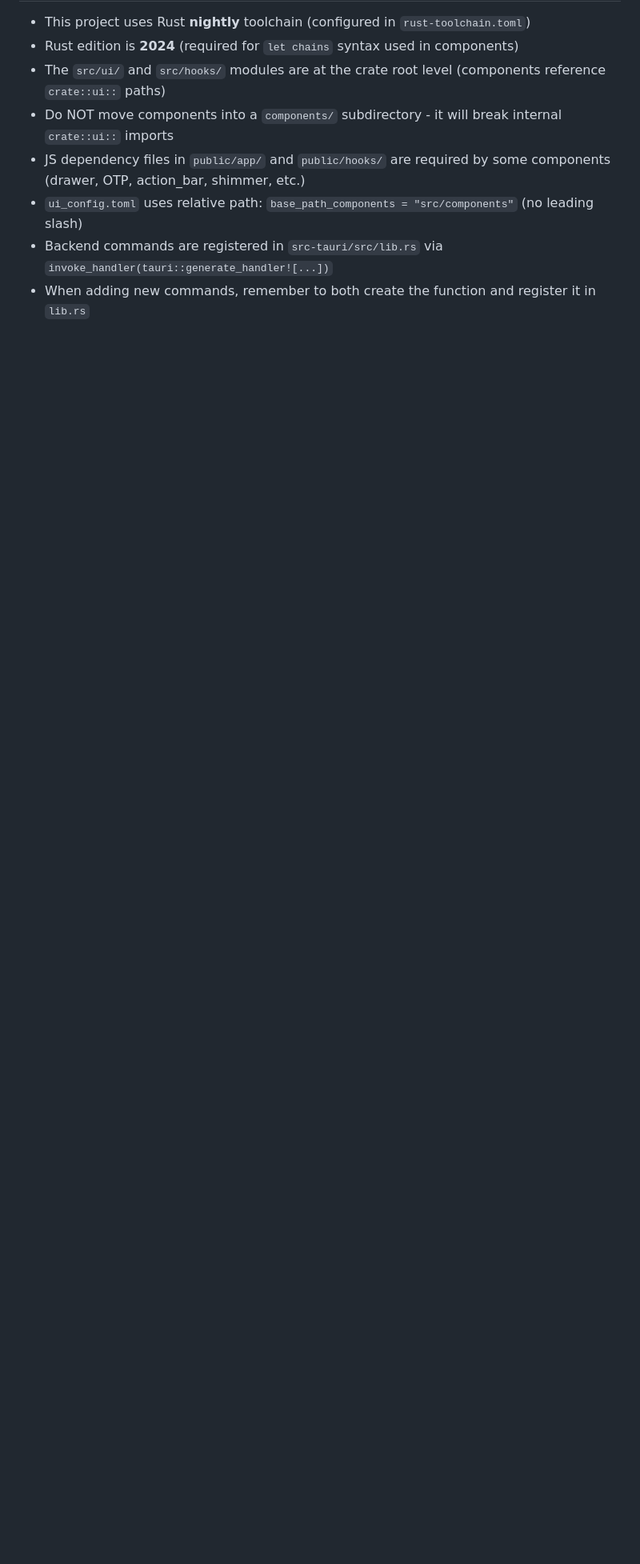
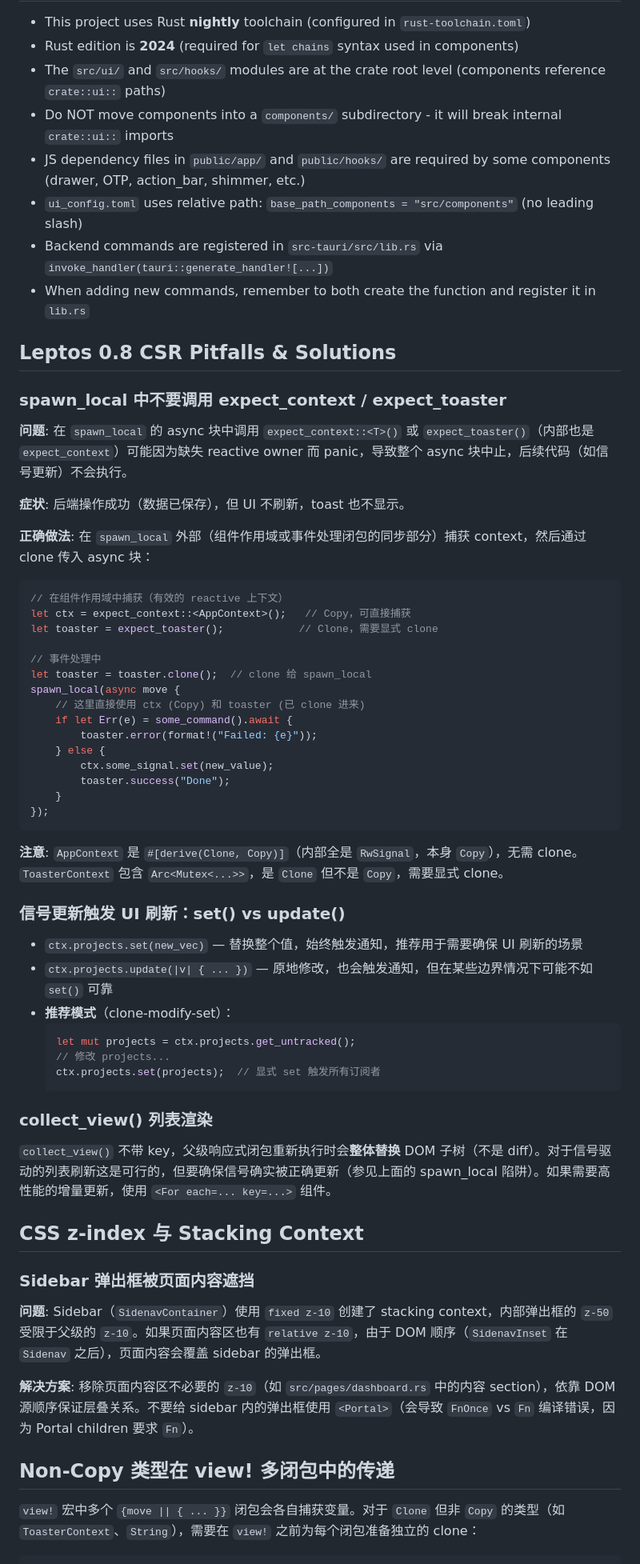
Before and after one commit to dawangcoding/rccui, a Markdown page: AGENTS.md, the part around one of its changes. Shown at 80% size. Rendered like a GitHub page; blank space fills up the shorter version.

Commit message:
docs: 记录 Leptos 0.8 CSR 开发经验与问题解决方案
- spawn_local 中 expect_context/expect_toaster 的陷阱与正确用法
- 信号 set() vs update() 触发 UI 刷新的最佳实践
- collect_view() 列表渲染机制说明
- CSS z-index stacking context 导致弹出框被遮挡的解决方案
- Non-Copy 类型在 view! 多闭包中的 clone 传递模式

🤖 Generated with [Qoder][https://qoder.com]

````diff
--- a/AGENTS.md
+++ b/AGENTS.md
@@ -405,3 +405,61 @@ After applying a DESIGN.md:
 - `ui_config.toml` uses relative path: `base_path_components = "src/components"` (no leading slash)
 - Backend commands are registered in `src-tauri/src/lib.rs` via `invoke_handler(tauri::generate_handler![...])`
 - When adding new commands, remember to both create the function and register it in `lib.rs`
+
+## Leptos 0.8 CSR Pitfalls & Solutions
+
+### spawn_local 中不要调用 expect_context / expect_toaster
+
+**问题**: 在 `spawn_local` 的 async 块中调用 `expect_context::<T>()` 或 `expect_toaster()`（内部也是 `expect_context`）可能因为缺失 reactive owner 而 panic，导致整个 async 块中止，后续代码（如信号更新）不会执行。
+
+**症状**: 后端操作成功（数据已保存），但 UI 不刷新，toast 也不显示。
+
+**正确做法**: 在 `spawn_local` 外部（组件作用域或事件处理闭包的同步部分）捕获 context，然后通过 clone 传入 async 块：
+
+```rust
+// 在组件作用域中捕获（有效的 reactive 上下文）
+let ctx = expect_context::<AppContext>();   // Copy，可直接捕获
+let toaster = expect_toaster();            // Clone，需要显式 clone
+
+// 事件处理中
+let toaster = toaster.clone();  // clone 给 spawn_local
+spawn_local(async move {
+    // 这里直接使用 ctx (Copy) 和 toaster (已 clone 进来)
+    if let Err(e) = some_command().await {
+        toaster.error(format!("Failed: {e}"));
+    } else {
+        ctx.some_signal.set(new_value);
+        toaster.success("Done");
+    }
+});
+```
+
+**注意**: `AppContext` 是 `#[derive(Clone, Copy)]`（内部全是 `RwSignal`，本身 `Copy`），无需 clone。`ToasterContext` 包含 `Arc<Mutex<...>>`，是 `Clone` 但不是 `Copy`，需要显式 clone。
+
+### 信号更新触发 UI 刷新：set() vs update()
+
+- `ctx.projects.set(new_vec)` — 替换整个值，始终触发通知，推荐用于需要确保 UI 刷新的场景
+- `ctx.projects.update(|v| { ... })` — 原地修改，也会触发通知，但在某些边界情况下可能不如 `set()` 可靠
+- **推荐模式**（clone-modify-set）：
+  ```rust
+  let mut projects = ctx.projects.get_untracked();
+  // 修改 projects...
+  ctx.projects.set(projects);  // 显式 set 触发所有订阅者
+  ```
+
+### collect_view() 列表渲染
+
+`collect_view()` 不带 key，父级响应式闭包重新执行时会**整体替换** DOM 子树（不是 diff）。对于信号驱动的列表刷新这是可行的，但要确保信号确实被正确更新（参见上面的 spawn_local 陷阱）。如果需要高性能的增量更新，使用 `<For each=... key=...>` 组件。
+
+## CSS z-index 与 Stacking Context
+
+### Sidebar 弹出框被页面内容遮挡
+
+**问题**: Sidebar（`SidenavContainer`）使用 `fixed z-10` 创建了 stacking context，内部弹出框的 `z-50` 受限于父级的 `z-10`。如果页面内容区也有 `relative z-10`，由于 DOM 顺序（`SidenavInset` 在 `Sidenav` 之后），页面内容会覆盖 sidebar 的弹出框。
+
+**解决方案**: 移除页面内容区不必要的 `z-10`（如 `src/pages/dashboard.rs` 中的内容 section），依靠 DOM 源顺序保证层叠关系。不要给 sidebar 内的弹出框使用 `<Portal>`（会导致 `FnOnce` vs `Fn` 编译错误，因为 Portal children 要求 `Fn`）。
+
+## Non-Copy 类型在 view! 多闭包中的传递
+
+`view!` 宏中多个 `{move || { ... }}` 闭包会各自捕获变量。对于 `Clone` 但非 `Copy` 的类型（如 `ToasterContext`、`String`），需要在 `view!` 之前为每个闭包准备独立的 clone：
+
````
Also changed, not shown: other parts of AGENTS.md (+12 -0 lines).
